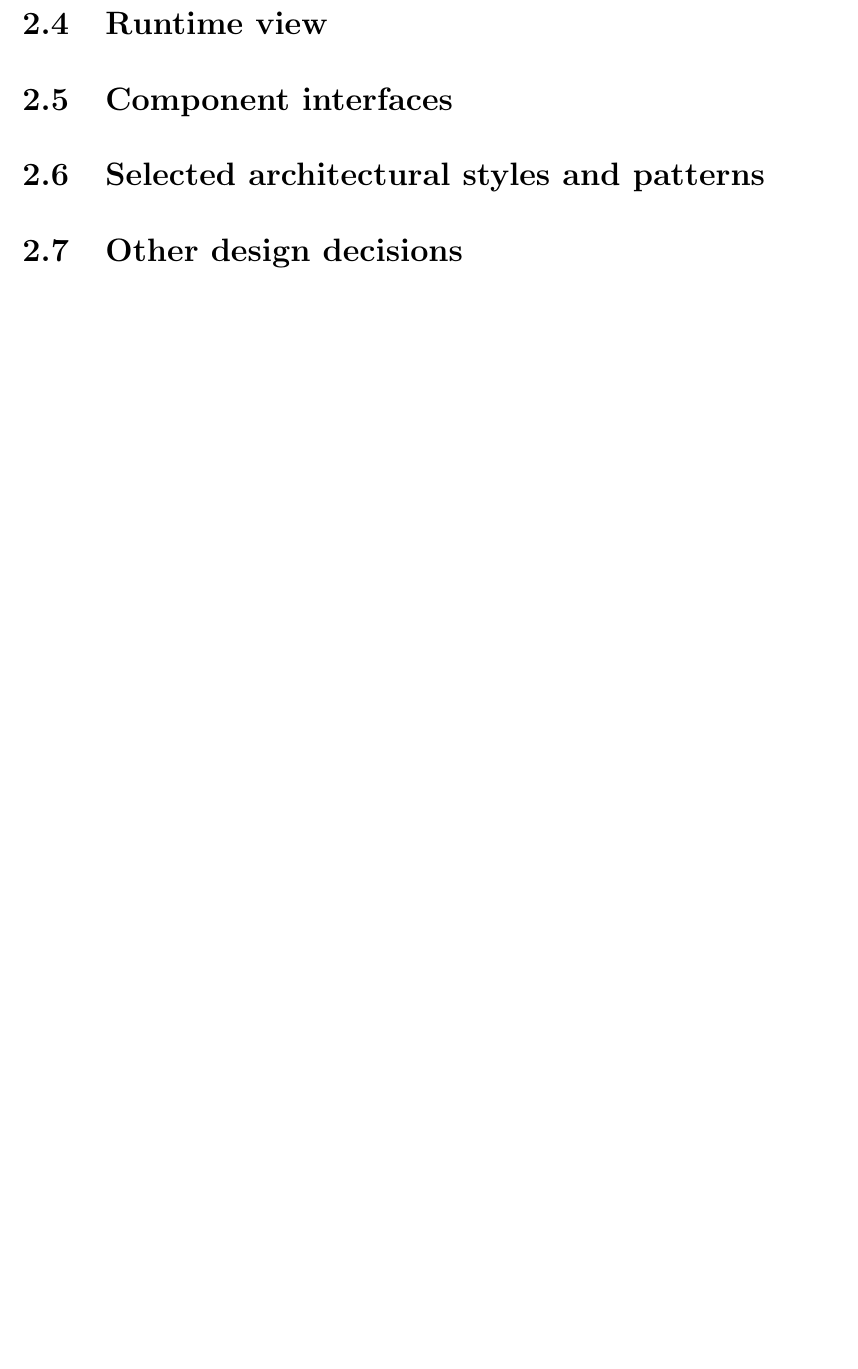
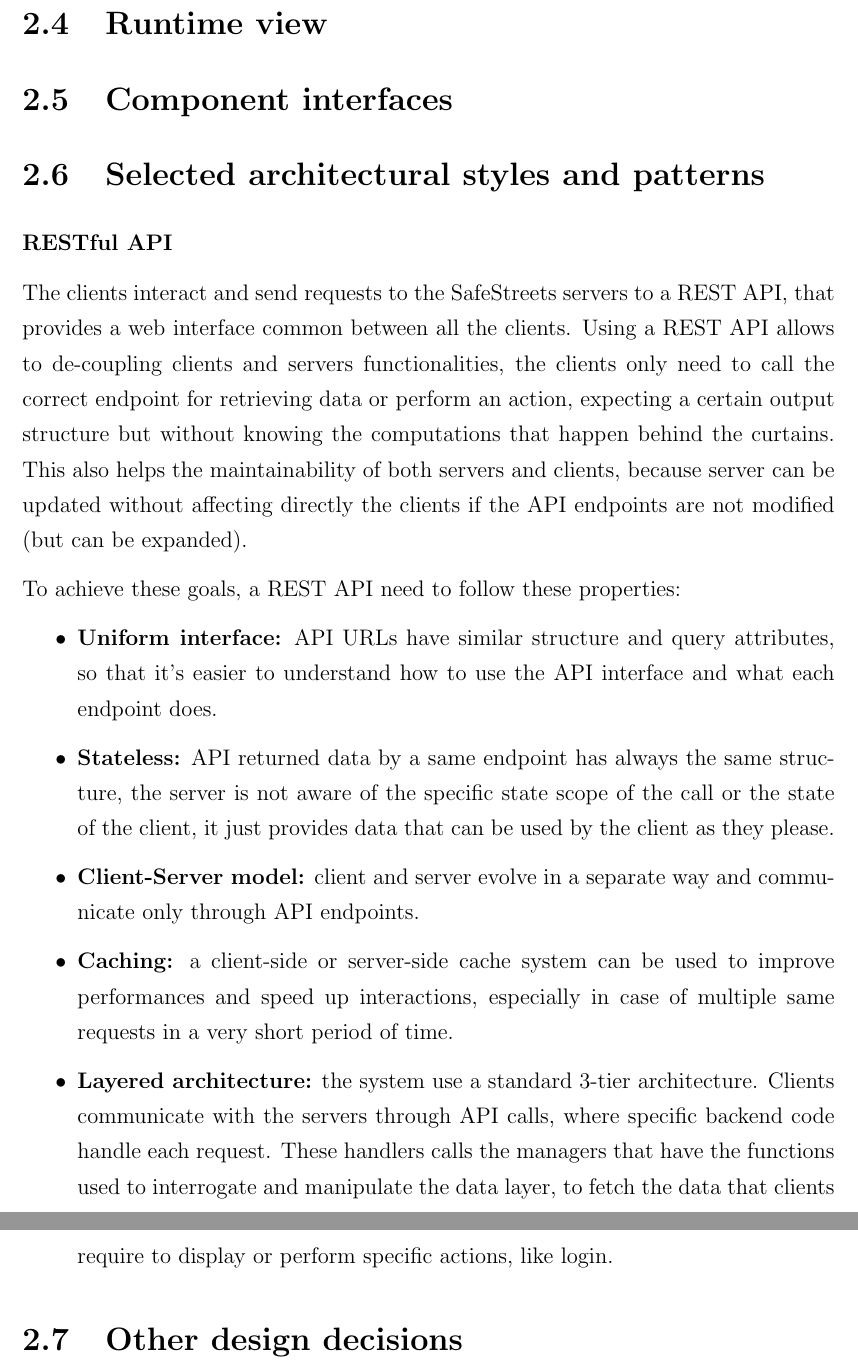
Before and after one commit to AndreaFalanti/FalantiHuang-SwEngineering2, a LaTeX thesis (Documentation/DD/main.tex, which reads Documentation/DD/Sections/ArchitecturalStylesPatterns.tex): part of page 16 of 21 before the commit and two parts of pages 16 and 17 of 22 after it, the two joined at a grey line, cut so that both start at the same text, the shorter picture padded with empty space. Compiled offline with pdfLaTeX.

Commit message:
[DD] Add REST API pattern in apposite section

```diff
--- /dev/null
+++ b/Documentation/DD/Sections/ArchitecturalStylesPatterns.tex
@@ -0,0 +1,12 @@
+\subsubsection{RESTful API}
+
+The clients interact and send requests to the SafeStreets servers to a REST API, that provides a web interface common between all the clients. Using a REST API allows to de-coupling clients and servers functionalities, the clients only need to call the correct endpoint for retrieving data or perform an action, expecting a certain output structure but without knowing the computations that happen behind the curtains. This also helps the maintainability of both servers and clients, because server can be updated without affecting directly the clients if the API endpoints are not modified (but can be expanded).
+
+To achieve these goals, a REST API need to follow these properties:
+\begin{itemize}
+	\item \textbf{Uniform interface:} API URLs have similar structure and query attributes, so that it's easier to understand how to use the API interface and what each endpoint does.
+	\item \textbf{Stateless:} API returned data by a same endpoint has always the same structure, the server is not aware of the specific state scope of the call or the state of the client, it just provides data that can be used by the client as they please.
+	\item \textbf{Client-Server model:} client and server evolve in a separate way and communicate only through API endpoints.
+	\item \textbf{Caching:} a client-side or server-side cache system can be used to improve performances and speed up interactions, especially in case of multiple same requests in a very short period of time.
+	\item \textbf{Layered architecture:} the system use a standard 3-tier architecture. Clients communicate with the servers through API calls, where specific backend code handle each request. These handlers calls the managers that have the functions used to interrogate and manipulate the data layer, to fetch the data that clients require to display or perform specific actions, like login.
+\end{itemize}
```
Also changed, not shown: Documentation/DD/Sections/EffortSpent.tex (+2 -2 lines), Documentation/DD/main.tex (+1 -0 lines).
